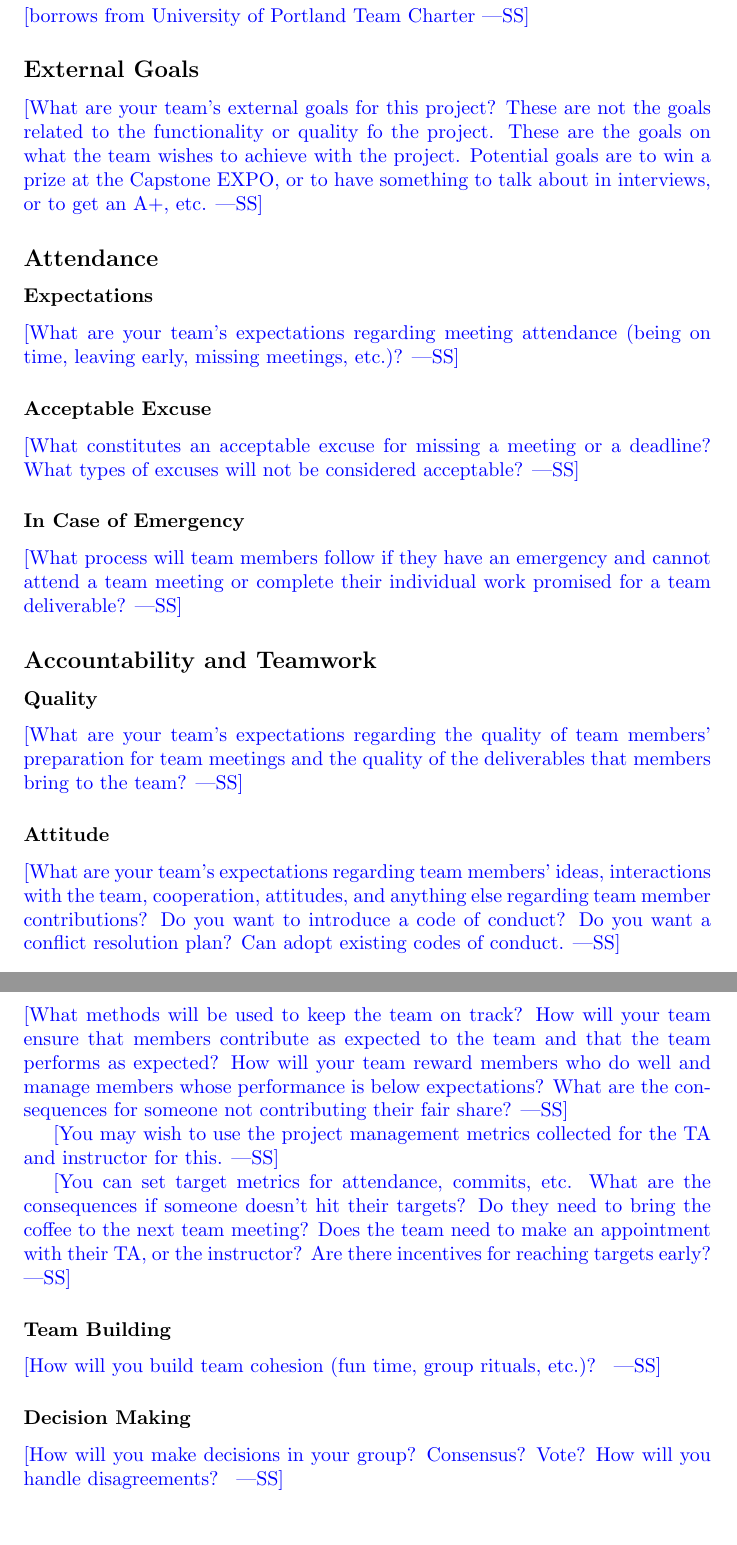
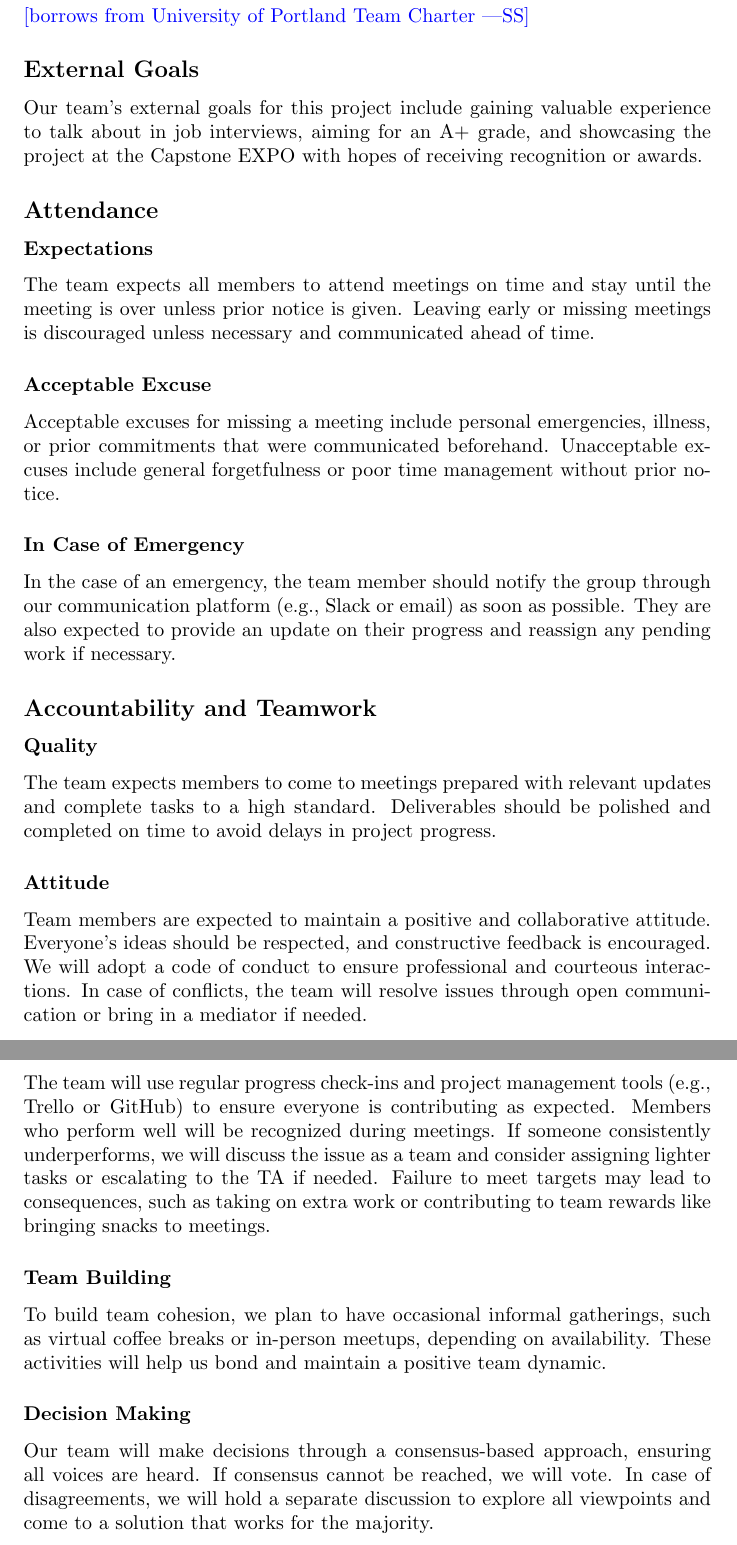
Before and after one commit to harrisonchiu/xray, a LaTeX document (docs/DevelopmentPlan/DevelopmentPlan.tex): two parts of pages 6 and 7 of 7, joined at a grey line, cut so that both start at the same text. Compiled offline with pdfLaTeX.

Commit message:
complete appendix for development plan

```diff
--- a/docs/DevelopmentPlan/DevelopmentPlan.tex
+++ b/docs/DevelopmentPlan/DevelopmentPlan.tex
@@ -187,68 +208,63 @@ Topics to discuss include the following:
 
 \subsection*{External Goals}
 
-\wss{What are your team's external goals for this project? These are not the
-goals related to the functionality or quality fo the project.  These are the
-goals on what the team wishes to achieve with the project.  Potential goals are
-to win a prize at the Capstone EXPO, or to have something to talk about in
-interviews, or to get an A+, etc.}
+Our team’s external goals for this project include gaining valuable experience to talk
+about in job interviews, aiming for an A+ grade, and showcasing the project at the Capstone
+EXPO with hopes of receiving recognition or awards.
 
 \subsection*{Attendance}
 
 \subsubsection*{Expectations}
 
-\wss{What are your team's expectations regarding meeting attendance (being on
-time, leaving early, missing meetings, etc.)?}
+The team expects all members to attend meetings on time and stay until the meeting is over
+unless prior notice is given. Leaving early or missing meetings is discouraged unless
+necessary and communicated ahead of time.
 
 \subsubsection*{Acceptable Excuse}
 
-\wss{What constitutes an acceptable excuse for missing a meeting or a deadline?
-What types of excuses will not be considered acceptable?}
+Acceptable excuses for missing a meeting include personal emergencies, illness, or prior
+commitments that were communicated beforehand. Unacceptable excuses include general
+forgetfulness or poor time management without prior notice.
 
 \subsubsection*{In Case of Emergency}
 
-\wss{What process will team members follow if they have an emergency and cannot
-attend a team meeting or complete their individual work promised for a team
-deliverable?}
+In the case of an emergency, the team member should notify the group through our communication
+platform (e.g., Slack or email) as soon as possible. They are also expected to provide an update
+on their progress and reassign any pending work if necessary.
 
 \subsection*{Accountability and Teamwork}
 
 \subsubsection*{Quality}
 
-\wss{What are your team's expectations regarding the quality
-of team members' preparation for team meetings and the quality of the
-deliverables that members bring to the team?}
+The team expects members to come to meetings prepared with relevant updates and complete tasks
+to a high standard. Deliverables should be polished and completed on time to avoid delays in
+project progress.
 
 \subsubsection*{Attitude}
 
-\wss{What are your team's expectations regarding team members' ideas,
-interactions with the team, cooperation, attitudes, and anything else regarding
-team member contributions?  Do you want to introduce a code of conduct?  Do you
-want a conflict resolution plan?  Can adopt existing codes of conduct.}
+Team members are expected to maintain a positive and collaborative attitude. Everyone’s ideas
+should be respected, and constructive feedback is encouraged. We will adopt a code of conduct
+to ensure professional and courteous interactions. In case of conflicts, the team will resolve
+issues through open communication or bring in a mediator if needed.
 
 \subsubsection*{Stay on Track}
 
-\wss{What methods will be used to keep the team on track? How will your team
-ensure that members contribute as expected to the team and that the team
-performs as expected? How will your team reward members who do well and manage
-members whose performance is below expectations?  What are the consequences for
-someone not contributing their fair share?}
-
-\wss{You may wish to use the project management metrics collected for the TA and
-instructor for this.}
-
-\wss{You can set target metrics for attendance, commits, etc.  What are the
-consequences if someone doesn't hit their targets?  Do they need to bring the
-coffee to the next team meeting?  Does the team need to make an appointment with
-their TA, or the instructor?  Are there incentives for reaching targets early?}
+The team will use regular progress check-ins and project management tools (e.g., Trello or GitHub)
+to ensure everyone is contributing as expected. Members who perform well will be recognized during
+meetings. If someone consistently underperforms, we will discuss the issue as a team and consider
+assigning lighter tasks or escalating to the TA if needed. Failure to meet targets may lead to
+consequences, such as taking on extra work or contributing to team rewards like bringing snacks to meetings.
 
 \subsubsection*{Team Building}
 
-\wss{How will you build team cohesion (fun time, group rituals, etc.)? }
+To build team cohesion, we plan to have occasional informal gatherings, such as virtual coffee breaks
+or in-person meetups, depending on availability. These activities will help us bond and maintain a
+positive team dynamic.
 
 \subsubsection*{Decision Making}
 
-\wss{How will you make decisions in your group? Consensus?  Vote? How will you
-handle disagreements? }
+Our team will make decisions through a consensus-based approach, ensuring all voices are heard. If
+consensus cannot be reached, we will vote. In case of disagreements, we will hold a separate discussion
+to explore all viewpoints and come to a solution that works for the majority.
 
 \end{document}
```
Also changed, not shown: docs/DevelopmentPlan/DevelopmentPlan.tex (21 more changed lines).
